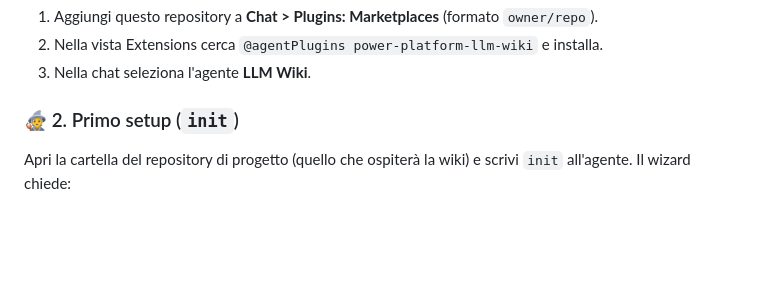
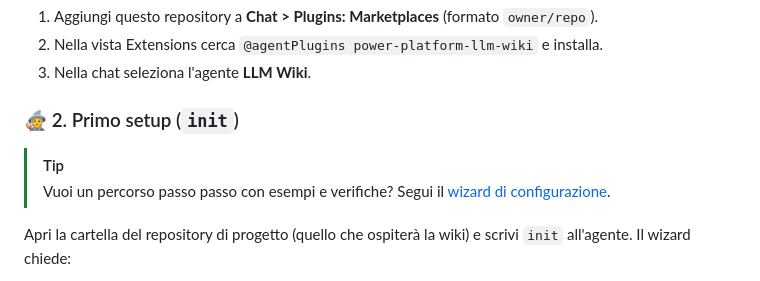
Before and after one commit to raythekool/power-platform-llm-wiki, a Markdown page: docs/guida-utente.md, the part around the change. Rendered like a GitHub page; blank space fills up the shorter version.

```diff
--- a/docs/guida-utente.md
+++ b/docs/guida-utente.md
@@ -31,6 +31,9 @@ Come usare **LLM Wiki** su un progetto Dynamics 365 (CE / Power Platform o Finan
 3. Nella chat seleziona l'agente **LLM Wiki**.
 
 ### 🧙 2. Primo setup (`init`)
+
+> [!TIP]
+> Vuoi un percorso passo passo con esempi e verifiche? Segui il [wizard di configurazione](wizard-configurazione.md).
 
 Apri la cartella del repository di progetto (quello che ospiterà la wiki) e scrivi `init` all'agente. Il wizard chiede:
 
```
Also changed, not shown: README.md (+1 -0 lines), docs/wizard-configurazione.md (added, +237 -0 lines).
